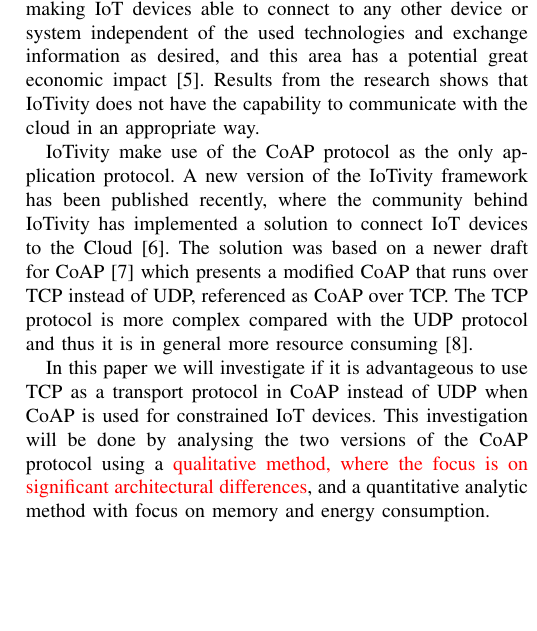
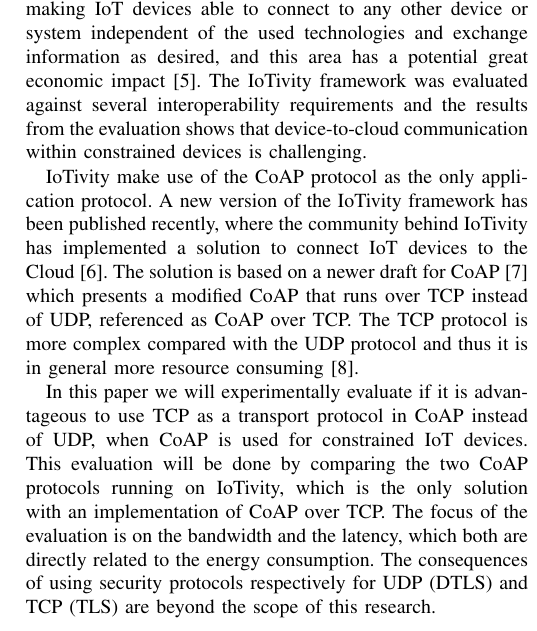
Before and after one commit to khaledsaied/CoAP-R-D, a LaTeX paper (bare_jrnl_comsoc.tex, which reads introduction.tex): part of one column of page 1 of 5, cut so that both start at the same text, the shorter picture padded with empty space. Compiled offline with pdfLaTeX; a missing font is replaced by an installed copy or a similar font; a LaTeX package or settings file that is missing is left out.

Commit message:
txs auto checkin

```diff
--- a/introduction.tex
+++ b/introduction.tex
@@ -6,16 +4,15 @@
 \IEEEPARstart{C}{\MakeLowercase{onstrained}} devices are an essential part of IoT and therefore there is focus on developing lightweight protocols which enables different connectivity models for constrained devices.
 The Constrained Application Protocol (CoAP) \cite{rfc7252} is one of the emerging lightweight application protocols which is designed for machine-to-machine (M2M) applications for use in constrained environments.
 
-Previously research has been done \cite{interoperabilityChallenge} in the IoTivity framework which operates as a middleware trying to solve interoperability issues in the IoT. Interoperability is about making IoT devices able to connect to any other device or system independent of the used technologies and exchange information as desired, and this area has a potential great economic impact \cite{Unloc34:online}.
-Results from the research shows that IoTivity does not have the capability to communicate with the cloud in an appropriate way.
+Previously research has been done \cite{interoperabilityChallenge} in the IoTivity framework which operates as a middleware trying to solve interoperability issues in the IoT. Interoperability is about making IoT devices able to connect to any other device or system independent of the used technologies and exchange information as desired, and this area has a potential great economic impact \cite{Unloc34:online}. The IoTivity framework was evaluated against several interoperability requirements and the results from the evaluation shows that device-to-cloud communication within constrained devices is challenging.
 
 IoTivity make use of the CoAP protocol as the only application protocol.
-A new version of the IoTivity framework has been published recently, where the community behind IoTivity has implemented a solution to connect IoT devices to the Cloud \cite{IoTiv3:online}. The solution was based on a newer draft for CoAP \cite{ietf-core-coap-tcp-tls-02} which presents a modified CoAP that runs over TCP instead of UDP, referenced as CoAP over TCP.
+A new version of the IoTivity framework has been published recently, where the community behind IoTivity has implemented a solution to connect IoT devices to the Cloud \cite{IoTiv3:online}. The solution is based on a newer draft for CoAP \cite{ietf-core-coap-tcp-tls-02} which presents a modified CoAP that runs over TCP instead of UDP, referenced as CoAP over TCP.
 The TCP protocol is more complex compared with the UDP protocol and thus it is in general more resource consuming \cite{giannoulis2009tcp}.
 %it is in general not easy to employ on constrained devices.
 
 % More details from papers about tcp vs udp memory consumption
 
-% Bilal har en ide som han ikke ønsker!
-In this paper we will investigate if it is advantageous to use TCP as a transport protocol in CoAP instead of UDP when CoAP is used for constrained IoT devices. This investigation will be done by analysing the two versions of the CoAP protocol using a \textcolor{red}{qualitative method, where the focus is on significant architectural differences}, and a quantitative analytic method with focus on memory and energy consumption.
+In this paper we will experimentally evaluate if it is advantageous to use TCP as a transport protocol in CoAP instead of UDP, when CoAP is used for constrained IoT devices.
+This evaluation will be done by comparing the two CoAP protocols running on IoTivity, which is the only solution with an implementation of CoAP over TCP. The focus of the evaluation is on the bandwidth and the latency, which both are directly related to the energy consumption. The consequences of using security protocols respectively for UDP (DTLS) and TCP (TLS) are beyond the scope of this research.
 
```
Also changed, not shown: introduction.tex (9 more changed lines).
